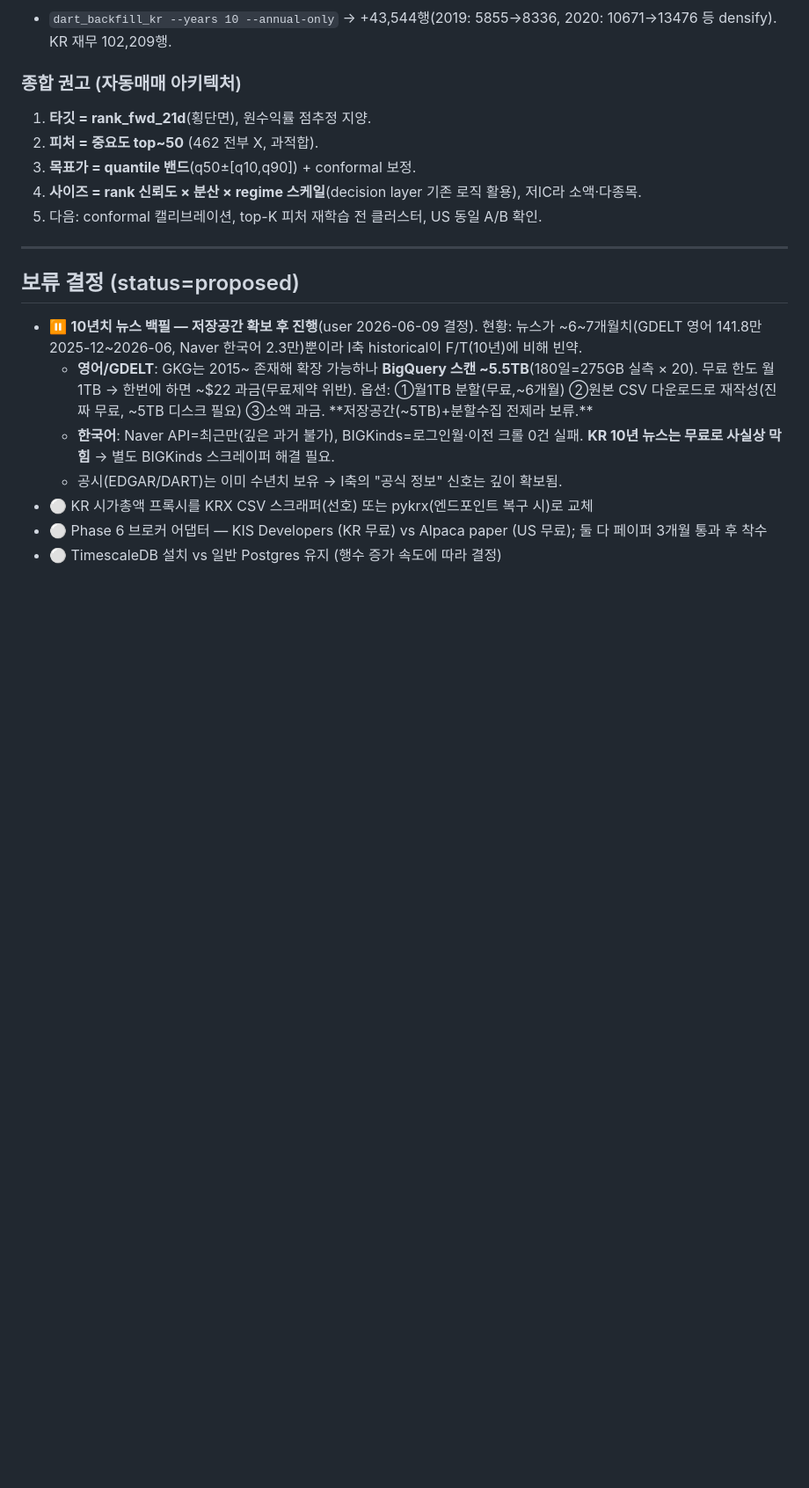
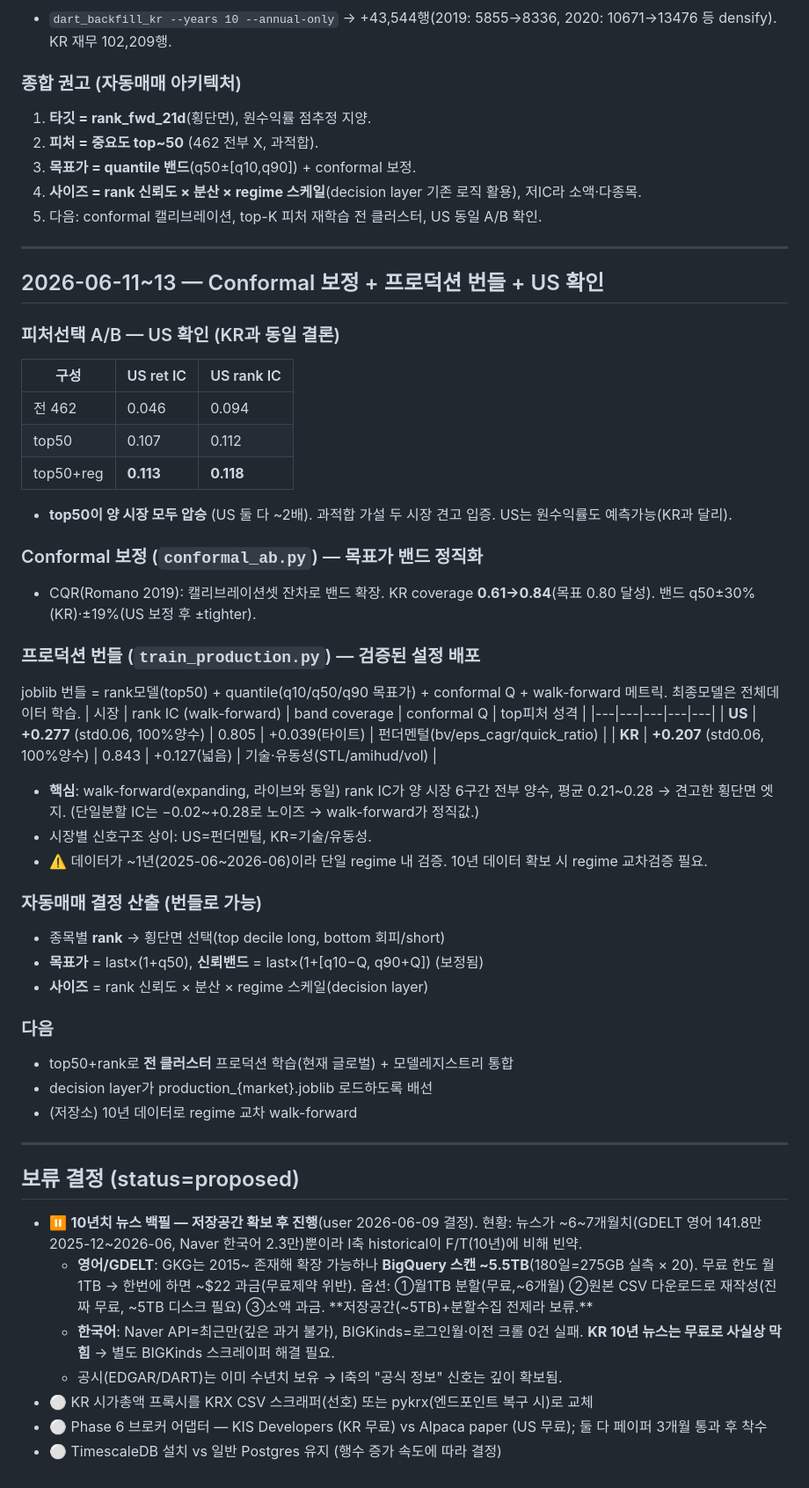
Before and after one commit to SunhSOO/Traiding, a Markdown page: WORK_LOG.md, the part around the change. Shown at 88% size. Rendered like a GitHub page; blank space fills up the shorter version.

Commit message:
프로덕션 번들 US+KR 완료 + US 피처선택 확인 (walk-forward rank IC US+0.28/KR+0.21)
- US 피처선택 A/B: top50 양 타깃 압승(ret 0.046→0.11, rank 0.094→0.118)
- 프로덕션 번들 US/KR: rank모델+quantile목표가+conformal밴드, walk-forward IC US+0.277/KR+0.207(100%양수)
- 밴드 coverage US0.805/KR0.843 보정완료
- 시장별 신호구조: US=펀더멘털, KR=기술/유동성

Co-Authored-By: Claude Opus 4.8 <noreply@anthropic.com>

```diff
--- a/WORK_LOG.md
+++ b/WORK_LOG.md
@@ -776,6 +776,41 @@ WORK_LOG가 06-02에서 멈춰 있어 실제 DB 상태와 괴리. 직접 쿼리
 
 ---
 
+## 2026-06-11~13 — Conformal 보정 + 프로덕션 번들 + US 확인
+
+### 피처선택 A/B — US 확인 (KR과 동일 결론)
+| 구성 | US ret IC | US rank IC |
+|---|---|---|
+| 전 462 | 0.046 | 0.094 |
+| top50 | 0.107 | 0.112 |
+| top50+reg | **0.113** | **0.118** |
+- **top50이 양 시장 모두 압승** (US 둘 다 ~2배). 과적합 가설 두 시장 견고 입증. US는 원수익률도 예측가능(KR과 달리).
+
+### Conformal 보정 (`conformal_ab.py`) — 목표가 밴드 정직화
+- CQR(Romano 2019): 캘리브레이션셋 잔차로 밴드 확장. KR coverage **0.61→0.84**(목표 0.80 달성). 밴드 q50±30%(KR)·±19%(US 보정 후 ±tighter).
+
+### 프로덕션 번들 (`train_production.py`) — 검증된 설정 배포
+joblib 번들 = rank모델(top50) + quantile(q10/q50/q90 목표가) + conformal Q + walk-forward 메트릭. 최종모델은 전체데이터 학습.
+| 시장 | rank IC (walk-forward) | band coverage | conformal Q | top피처 성격 |
+|---|---|---|---|---|
+| **US** | **+0.277** (std0.06, 100%양수) | 0.805 | +0.039(타이트) | 펀더멘털(bv/eps_cagr/quick_ratio) |
+| **KR** | **+0.207** (std0.06, 100%양수) | 0.843 | +0.127(넓음) | 기술·유동성(STL/amihud/vol) |
+- **핵심**: walk-forward(expanding, 라이브와 동일) rank IC가 양 시장 6구간 전부 양수, 평균 0.21~0.28 → 견고한 횡단면 엣지. (단일분할 IC는 −0.02~+0.28로 노이즈 → walk-forward가 정직값.)
+- 시장별 신호구조 상이: US=펀더멘털, KR=기술/유동성.
+- ⚠️ 데이터가 ~1년(2025-06~2026-06)이라 단일 regime 내 검증. 10년 데이터 확보 시 regime 교차검증 필요.
+
+### 자동매매 결정 산출 (번들로 가능)
+- 종목별 **rank** → 횡단면 선택(top decile long, bottom 회피/short)
+- **목표가** = last×(1+q50), **신뢰밴드** = last×(1+[q10−Q, q90+Q]) (보정됨)
+- **사이즈** = rank 신뢰도 × 분산 × regime 스케일(decision layer)
+
+### 다음
+- top50+rank로 **전 클러스터** 프로덕션 학습(현재 글로벌) + 모델레지스트리 통합
+- decision layer가 production_{market}.joblib 로드하도록 배선
+- (저장소) 10년 데이터로 regime 교차 walk-forward
+
+---
+
 ## 보류 결정 (status=proposed)
 
 - ⏸️ **10년치 뉴스 백필 — 저장공간 확보 후 진행**(user 2026-06-09 결정). 현황: 뉴스가 ~6~7개월치(GDELT 영어 141.8만 2025-12~2026-06, Naver 한국어 2.3만)뿐이라 I축 historical이 F/T(10년)에 비해 빈약.
```
